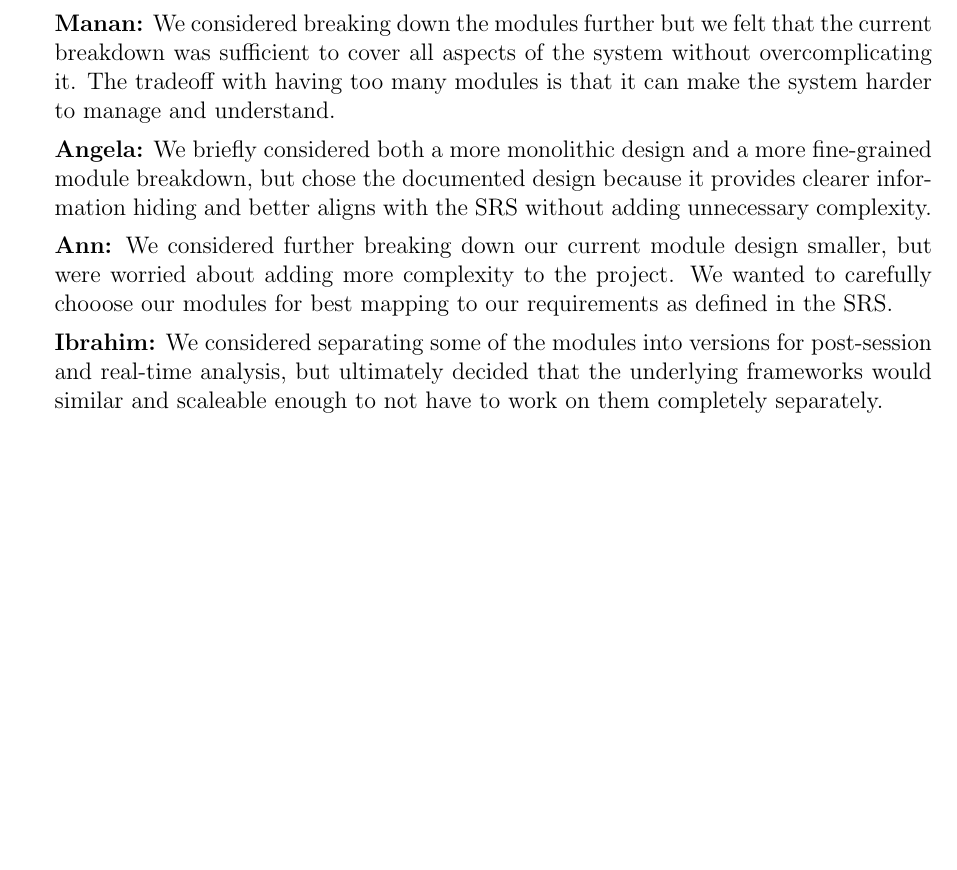
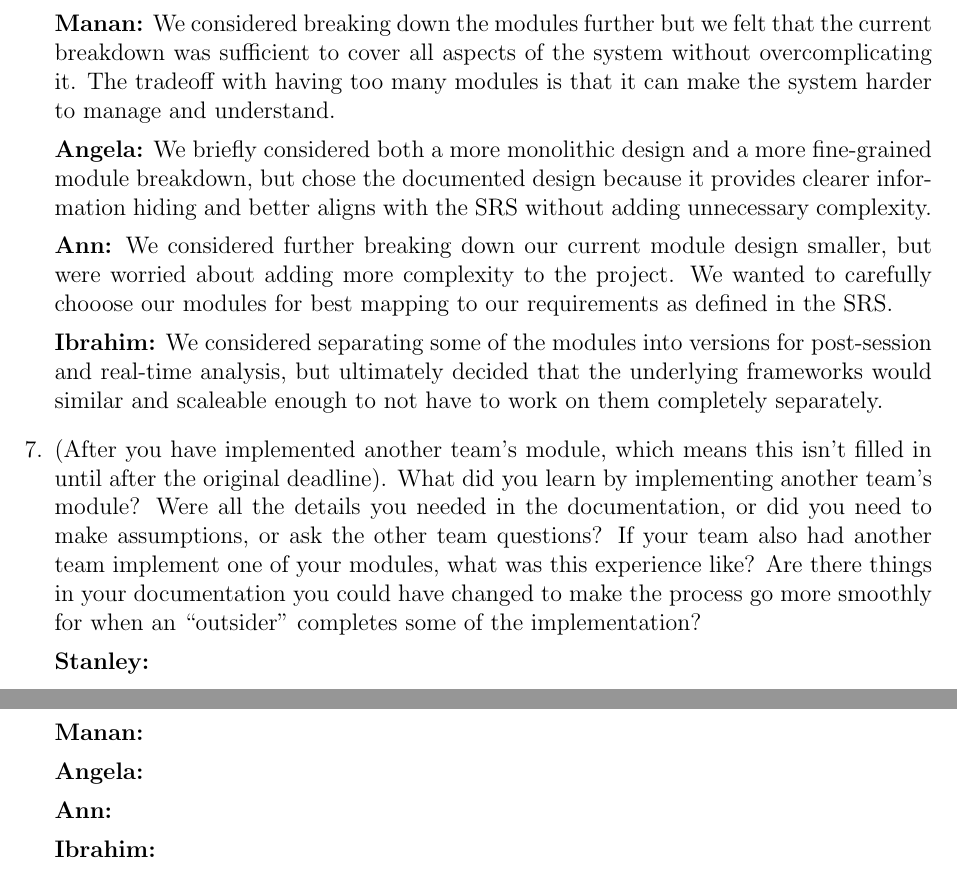
Before and after one commit to mansha71/CapstoneProject, a LaTeX document (docs/Design/SoftDetailedDes/MIS.tex): part of page 40 of 40 before the commit and two parts of pages 40 and 41 of 41 after it, the two joined at a grey line, cut so that both start at the same text, the shorter picture padded with empty space. Compiled offline with pdfLaTeX.

Commit message:
add reflection question

```diff
--- a/docs/Design/SoftDetailedDes/MIS.tex
+++ b/docs/Design/SoftDetailedDes/MIS.tex
@@ -1331,6 +1331,25 @@ exportFile: ReportDocument $\times$ Format $\rightarrow$ File
 
   \textbf{Ibrahim:} We considered separating some of the modules into versions for post-session and real-time analysis, but ultimately decided that the underlying frameworks would similar and scaleable enough to not have to work on them completely separately.
 
+    \item (After you have implemented another team's module, which means this
+  isn't filled in until after the original deadline). What did you learn by
+  implementing another team's module? Were all the details you needed in the
+  documentation, or did you need to make assumptions, or ask the other team
+  questions?  If your team also had another team implement one of your modules,
+  what was this experience like?  Are there things in your documentation you
+  could have changed to make the process go more smoothly for when an
+  ``outsider'' completes some of the implementation?
+
+  \textbf{Stanley:}
+
+  \textbf{Manan:}
+
+  \textbf{Angela:}
+
+  \textbf{Ann:}
+
+  \textbf{Ibrahim:}
+
   \end{enumerate}
 
 
```
Also changed, not shown: docs/Design/SoftDetailedDes/MIS.pdf.
